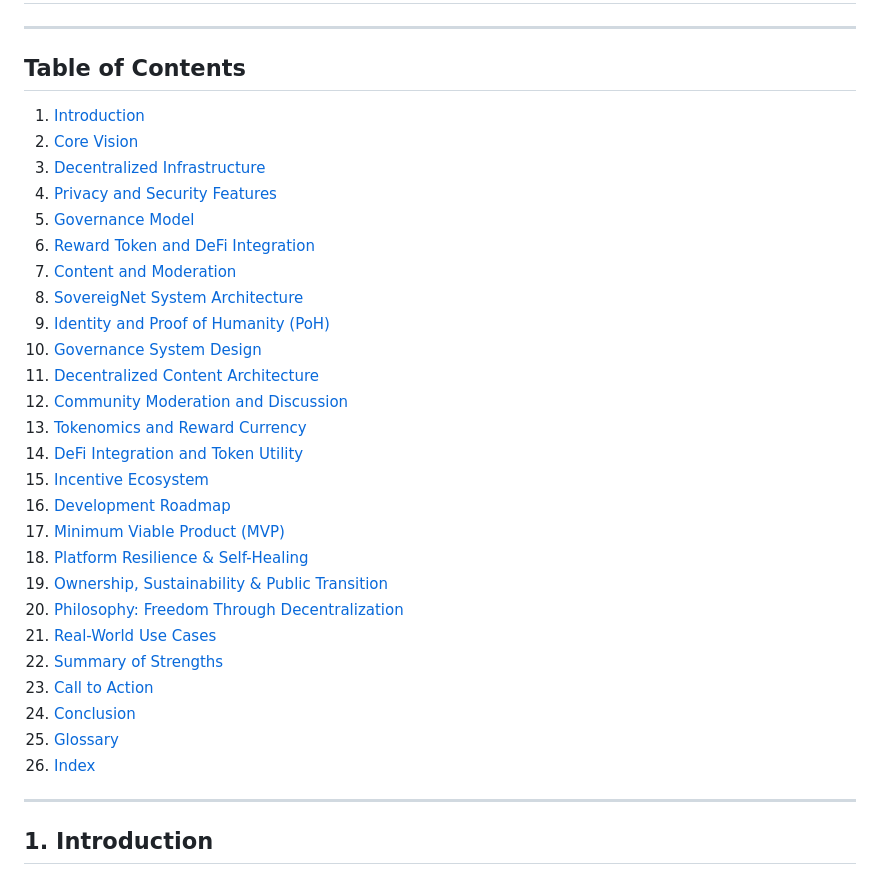
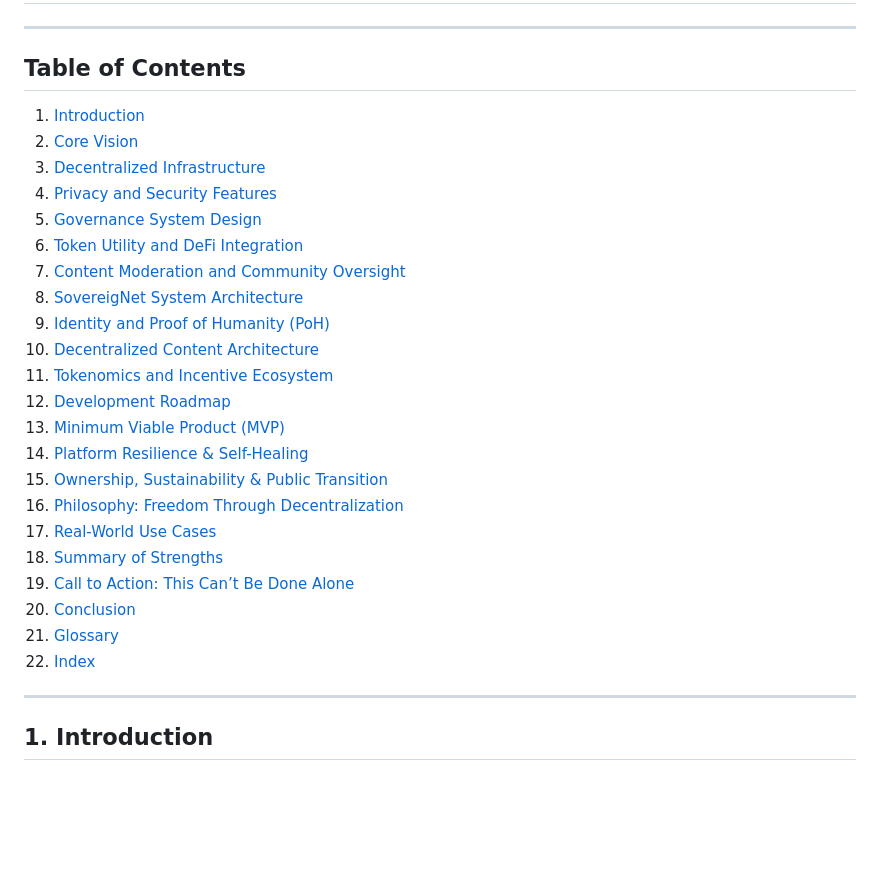
Before and after one commit to oneofhamy/SovereigNet, a Markdown page: white paper.md, the part around the change printed below. Drawn GitHub-style; blank space fills up the shorter version.

```diff
--- a/white paper.md
+++ b/white paper.md
@@ -1,33 +1,29 @@
 # **SovereigNet: A Decentralized, Encrypted, Peer-to-Peer Social Media and Governance Ecosystem**
 ---
-## **Table of Contents**
+## Table of Contents
 
 1. [Introduction](#1-introduction)
 2. [Core Vision](#2-core-vision)
 3. [Decentralized Infrastructure](#3-decentralized-infrastructure)
 4. [Privacy and Security Features](#4-privacy-and-security-features)
-5. [Governance Model](#5-governance-model)
-6. [Reward Token and DeFi Integration](#6-reward-token-and-defi-integration)
-7. [Content and Moderation](#7-content-and-moderation)
-8. [SovereigNet System Architecture](#8-sovereignet-system-architecture)
-9. [Identity and Proof of Humanity (PoH)](#9-identity-and-proof-of-humanity-poh)
-10. [Governance System Design](#10-governance-system-design)
-11. [Decentralized Content Architecture](#11-decentralized-content-architecture)
-12. [Community Moderation and Discussion](#12-community-moderation-and-discussion)
-13. [Tokenomics and Reward Currency](#13-tokenomics-and-reward-currency)
-14. [DeFi Integration and Token Utility](#14-defi-integration-and-token-utility)
-15. [Incentive Ecosystem](#15-incentive-ecosystem)
-16. [Development Roadmap](#16-development-roadmap)
-17. [Minimum Viable Product (MVP)](#17-minimum-viable-product-mvp)
-18. [Platform Resilience & Self-Healing](#18-platform-resilience--self-healing)
-19. [Ownership, Sustainability & Public Transition](#19-ownership-sustainability--public-transition)
-20. [Philosophy: Freedom Through Decentralization](#20-philosophy-freedom-through-decentralization)
-21. [Real-World Use Cases](#21-real-world-use-cases)
-22. [Summary of Strengths](#22-summary-of-strengths)
-23. [Call to Action](#23-call-to-action-this-cant-be-done-alone)
-24. [Conclusion](#24-conclusion)
-25. [Glossary](#25-glossary)
-26. [Index](#26-index)
+5. [Governance System Design](#6-governance-system-design)
+6. [Token Utility and DeFi Integration](#7-token-utility-and-defi-integration)
+7. [Content Moderation and Community Oversight](#8-content-moderation-and-community-oversight)
+8. [SovereigNet System Architecture](#9-tokenomics-and-incentive-ecosystem)
+9. [Identity and Proof of Humanity (PoH)](#10-sovereignet-system-architecture)
+10. [Decentralized Content Architecture](#11-minimum-viable-product-mvp)
+11. [Tokenomics and Incentive Ecosystem](#12-development-roadmap)
+12. [Development Roadmap](#13-platform-resilience--self-healing)
+13. [Minimum Viable Product (MVP)](#14-ownership-sustainability--public-transition)
+14. [Platform Resilience & Self-Healing](#15-philosophy-freedom-through-decentralization)
+15. [Ownership, Sustainability & Public Transition](#16-real-world-use-cases)
+16. [Philosophy: Freedom Through Decentralization](#17-summary-of-strengths)
+17. [Real-World Use Cases](#18-call-to-action-this-cant-be-done-alone)
+18. [Summary of Strengths](#19-license)
+19. [Call to Action: This Can’t Be Done Alone](#20-security--attack-vector-mitigation)
+20. [Conclusion](#21-token-flow-diagram)
+21. [Glossary](#22-glossary)
+22. [Index](#23-index)
 ---
 ## 1. **Introduction**
 
```
Also changed, not shown: other parts of white paper.md (+1 -29 lines).
